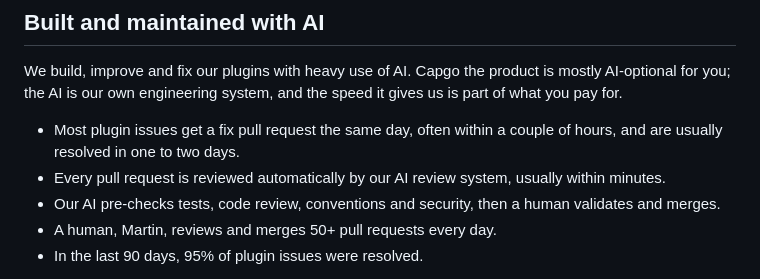
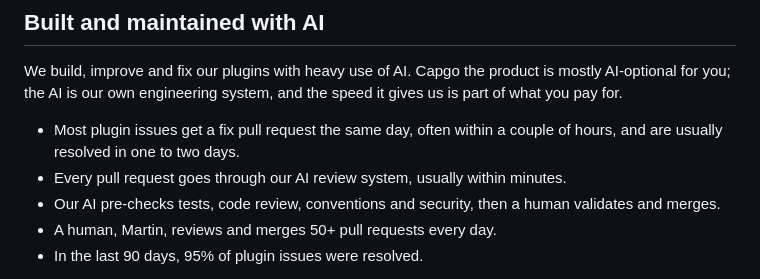
Before and after one commit to Cap-go/capacitor-stripe-pay, a Markdown page: README.md, the part around the change. GitHub-like rendering.

Commit message:
docs: soften AI review line

```diff
--- a/README.md
+++ b/README.md
@@ -21,7 +21,7 @@ Take card payments, Apple Pay and Google Pay in your Capacitor app with Stripe's
 We build, improve and fix our plugins with heavy use of AI. Capgo the product is mostly AI-optional for you; the AI is our own engineering system, and the speed it gives us is part of what you pay for.
 
 - Most plugin issues get a fix pull request the same day, often within a couple of hours, and are usually resolved in one to two days.
-- Every pull request is reviewed automatically by our AI review system, usually within minutes.
+- Every pull request goes through our AI review system, usually within minutes.
 - Our AI pre-checks tests, code review, conventions and security, then a human validates and merges.
 - A human, Martin, reviews and merges 50+ pull requests every day.
 - In the last 90 days, 95% of plugin issues were resolved.
```
